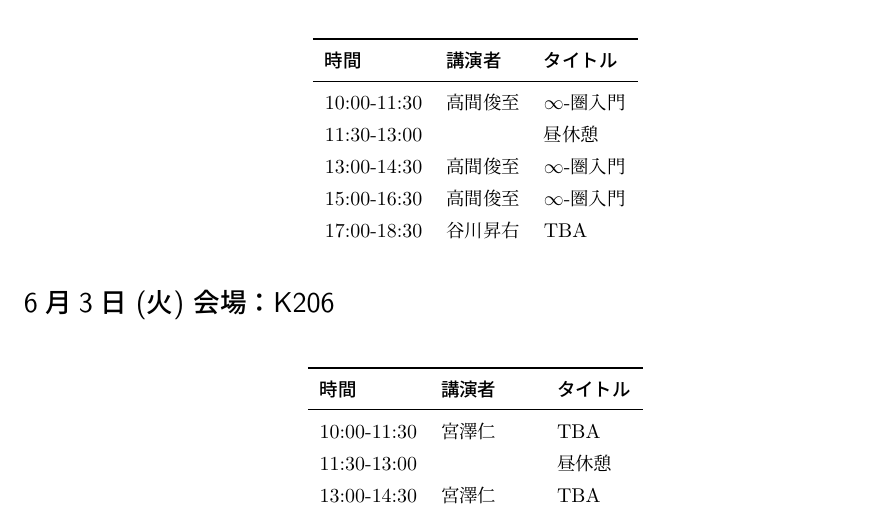
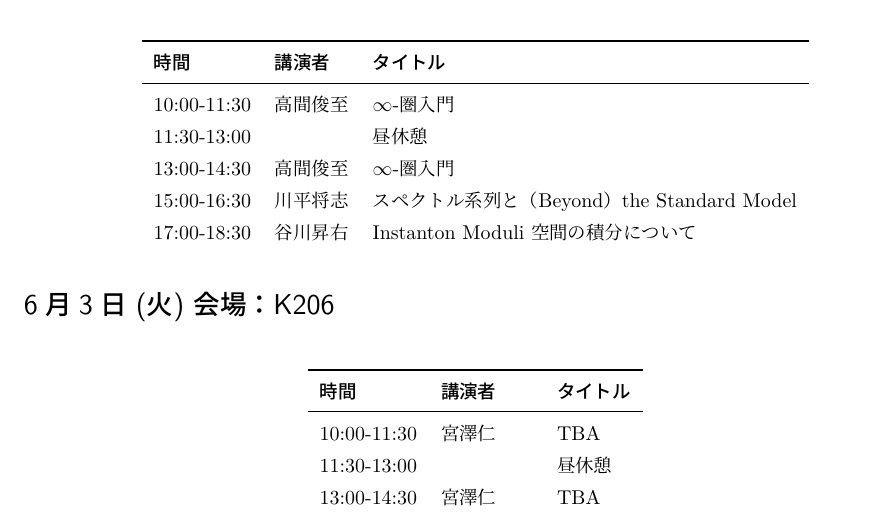
Before and after one commit to T2sp/RFCMP, a LaTeX document (timetable.tex): part of the page, cut so that both start at the same text. Compiled offline with LuaLaTeX; a LaTeX package or settings file that is missing is left out.

Commit message:
update (2025.4.28)

```diff
--- a/timetable.tex
+++ b/timetable.tex
@@ -244,8 +244,8 @@
         10:00-11:30 &高間俊至 &$\infty$-圏入門 \\
         11:30-13:00 & &昼休憩 \\
         13:00-14:30 &高間俊至 &$\infty$-圏入門 \\
-        15:00-16:30 &高間俊至 &$\infty$-圏入門 \\
-        17:00-18:30 &谷川昇右 &TBA \\
+        15:00-16:30 &川平将志 &スペクトル系列と（Beyond）the Standard Model \\
+        17:00-18:30 &谷川昇右 &Instanton Moduli 空間の積分について \\
     \end{tabular}
 \end{table}%
 
```
Also changed, not shown: out/timetable.pdf, 2 other files.
